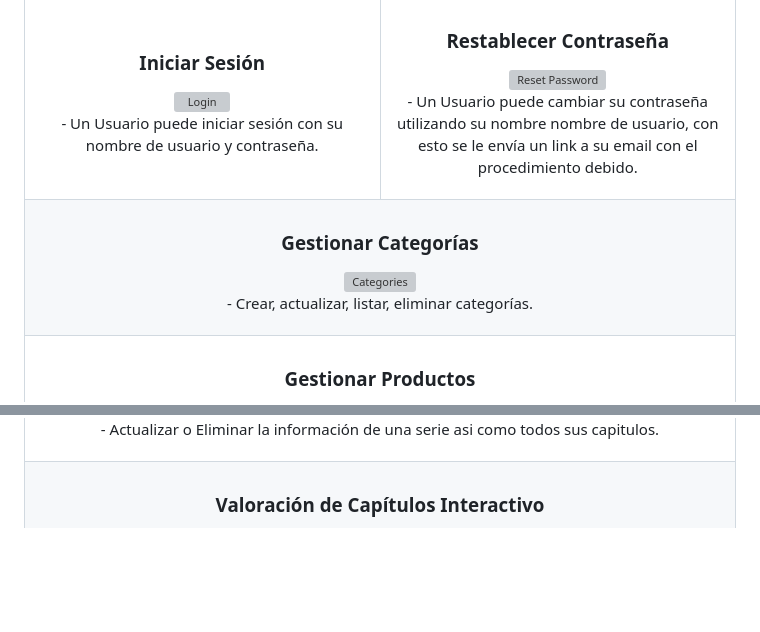
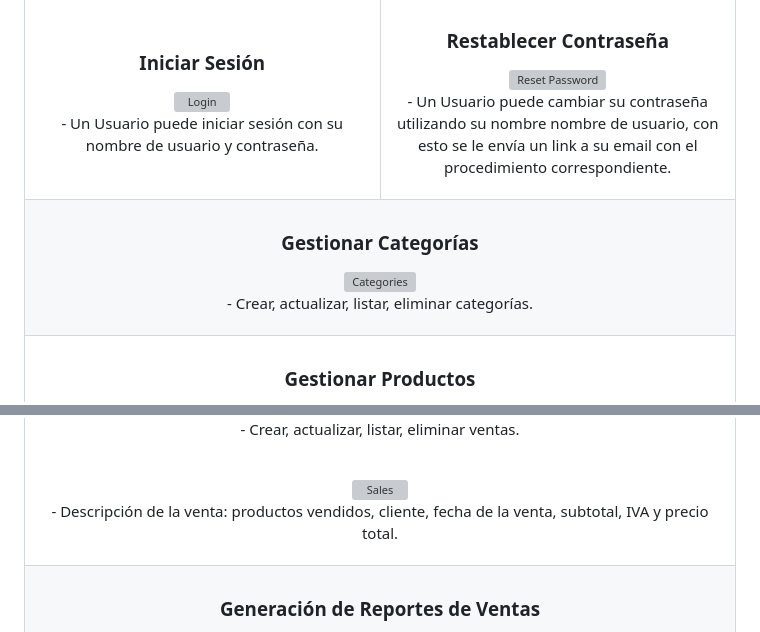
Before and after one commit to bnphony/Sistema-Inventario, a Markdown page: README.md, 2 parts joined by grey strips. GitHub-like rendering; blank space fills up the shorter version; grey boxes are pictures that could not be loaded.

```diff
--- a/README.md
+++ b/README.md
@@ -155,7 +157,7 @@ Gestionar usuarios, categorías, productos, clientes, ventas, generar reportes.
       <div align="center">
         <img src="https://raw.githubusercontent.com/bnphony/Sistema-Inventario/master/proyecto1/static/img/reset_password.PNG" width="80%" alt="Reset Password">
         <p>
-          - Un Usuario puede cambiar su contraseña utilizando su nombre nombre de usuario, con esto se le envía un link a su email con el procedimiento debido.
+          - Un Usuario puede cambiar su contraseña utilizando su nombre nombre de usuario, con esto se le envía un link a su email con el procedimiento correspondiente.
         </p>
       </div>
     </td>
@@ -204,10 +206,16 @@ Gestionar usuarios, categorías, productos, clientes, ventas, generar reportes.
         <p>
-          - Actualizar o Eliminar la información de una serie asi como todos sus capitulos.
+          - Crear, actualizar, listar, eliminar ventas.
+        </p>
+        <br/>
+        <img src="https://raw.githubusercontent.com/bnphony/Sistema-Inventario/master/proyecto1/static/img/detalle_venta.PNG" width="80%" alt="Sales">
+        <p>
+          - Descripción de la venta: productos vendidos, cliente, fecha de la venta, subtotal, IVA y precio total.
         </p>
       </div>
     </td>
   </tr>
+
   <tr>
     <td witdh="100%" colspan="2">
-      <h3 align="center">Valoración de Capítulos Interactivo</h3>
+      <h3 align="center">Generación de Reportes de Ventas</h3>
       <div align="center">
```
Also changed, not shown: other parts of README.md (+22 -31 lines).
